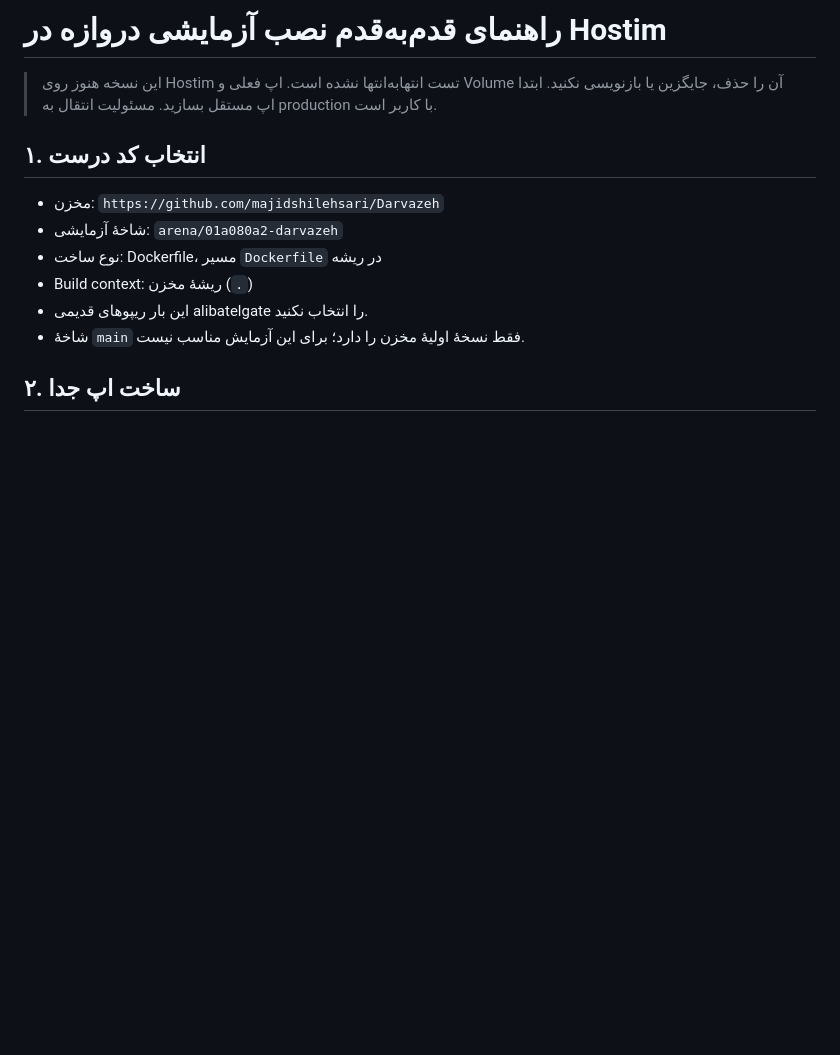
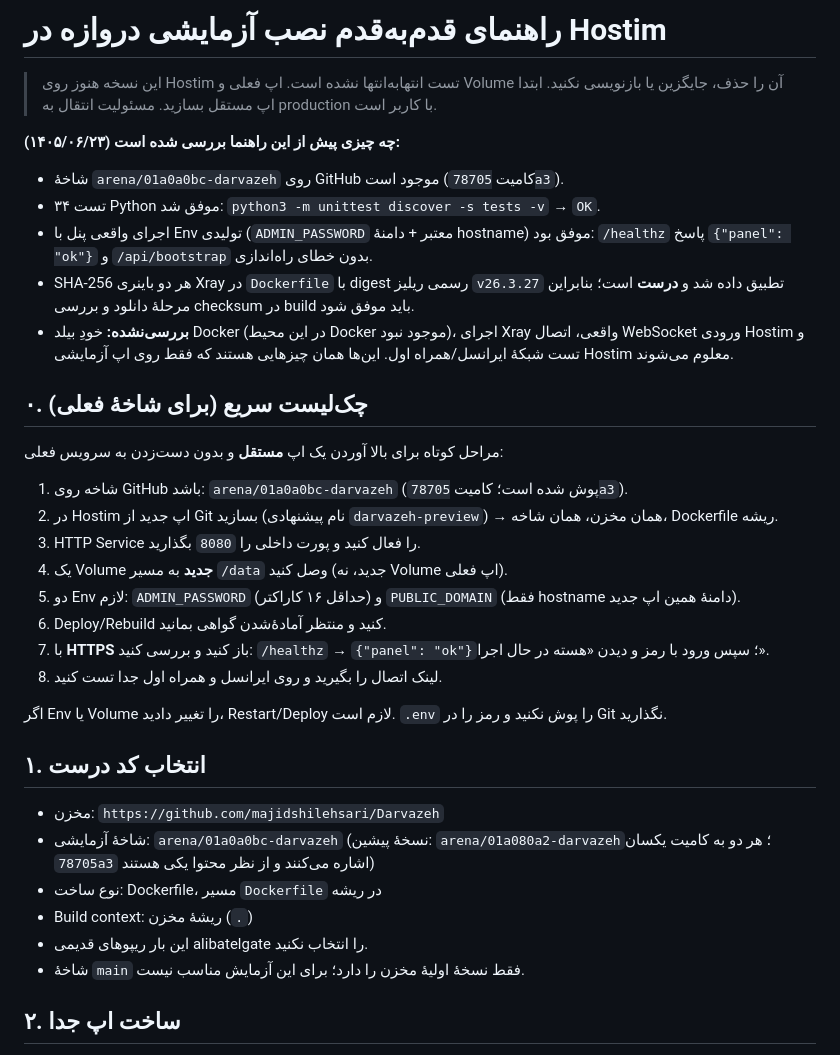
Before and after one commit to majidshilehsari/Darvazeh, a Markdown page: docs/HOSTIM-DEPLOY.fa.md, the part around the change. Rendered like a GitHub page; blank space fills up the shorter version.

Commit message:
docs: update Hostim deploy guide for arena/01a0a0bc-darvazeh branch
- Add quick-start checklist for standing up an independent app
- Point guide at the current branch (same commit as arena/01a080a2)
- Record verified facts: 34 tests pass, panel smoke test OK,
  Xray SHA-256 matched against official v26.3.27 release digests
- List what remains unverified (Docker build, real Xray, Hostim WS)

Co-authored-by: arena-agent <297053741+arena-agent@users.noreply.github.com>

```diff
--- a/docs/HOSTIM-DEPLOY.fa.md
+++ b/docs/HOSTIM-DEPLOY.fa.md
@@ -2,10 +2,34 @@
 
 > این نسخه هنوز روی Hostim تست انتهابه‌انتها نشده است. اپ فعلی و Volume آن را حذف، جایگزین یا بازنویسی نکنید. ابتدا اپ مستقل بسازید. مسئولیت انتقال به production با کاربر است.
 
+**چه چیزی پیش از این راهنما بررسی شده است (۱۴۰۵/۰۶/۲۳):**
+
+- شاخهٔ `arena/01a0a0bc-darvazeh` روی GitHub موجود است (کامیت `78705a3`).
+- ۳۴ تست Python موفق شد: `python3 -m unittest discover -s tests -v` → `OK`.
+- اجرای واقعی پنل با Env تولیدی (`ADMIN_PASSWORD` معتبر + دامنهٔ hostname) موفق بود: `/healthz` پاسخ `{"panel": "ok"}` و `/api/bootstrap` بدون خطای راه‌اندازی.
+- SHA-256 هر دو باینری Xray در `Dockerfile` با digest رسمی ریلیز `v26.3.27` تطبیق داده شد و **درست** است؛ بنابراین مرحلهٔ دانلود و بررسی checksum در build باید موفق شود.
+- **بررسی‌نشده:** خودِ بیلد Docker (در این محیط Docker موجود نبود)، اجرای Xray واقعی، اتصال WebSocket ورودی Hostim و تست شبکهٔ ایرانسل/همراه اول. این‌ها همان چیزهایی هستند که فقط روی اپ آزمایشی Hostim معلوم می‌شوند.
+
+
+## ۰. چک‌لیست سریع (برای شاخهٔ فعلی)
+
+مراحل کوتاه برای بالا آوردن یک اپ **مستقل** و بدون دست‌زدن به سرویس فعلی:
+
+1. شاخه روی GitHub باشد: `arena/01a0a0bc-darvazeh` (پوش شده است؛ کامیت `78705a3`).
+2. در Hostim اپ جدید از Git بسازید (نام پیشنهادی `darvazeh-preview`) → همان مخزن، همان شاخه، Dockerfile ریشه.
+3. HTTP Service را فعال کنید و پورت داخلی را `8080` بگذارید.
+4. یک Volume **جدید** به مسیر `/data` وصل کنید (جدید، نه Volume اپ فعلی).
+5. دو Env لازم: `ADMIN_PASSWORD` (حداقل ۱۶ کاراکتر) و `PUBLIC_DOMAIN` (فقط hostname دامنهٔ همین اپ جدید).
+6. Deploy/Rebuild کنید و منتظر آمادهٔ‌شدن گواهی بمانید.
+7. با **HTTPS** باز کنید و بررسی کنید: `/healthz` → `{"panel": "ok"}`؛ سپس ورود با رمز و دیدن «هسته در حال اجرا».
+8. لینک اتصال را بگیرید و روی ایرانسل و همراه اول جدا تست کنید.
+
+اگر Env یا Volume را تغییر دادید، Restart/Deploy لازم است. `.env` را پوش نکنید و رمز را در Git نگذارید.
+
 ## ۱. انتخاب کد درست
 
 - مخزن: `https://github.com/majidshilehsari/Darvazeh`
-- شاخهٔ آزمایشی: `arena/01a080a2-darvazeh`
+- شاخهٔ آزمایشی: `arena/01a0a0bc-darvazeh` (نسخهٔ پیشین: `arena/01a080a2-darvazeh`؛ هر دو به کامیت یکسان `78705a3` اشاره می‌کنند و از نظر محتوا یکی هستند)
 - نوع ساخت: Dockerfile، مسیر `Dockerfile` در ریشه
 - Build context: ریشهٔ مخزن (`.`)
 - این بار ریپوهای قدیمی alibatelgate را انتخاب نکنید.
```
